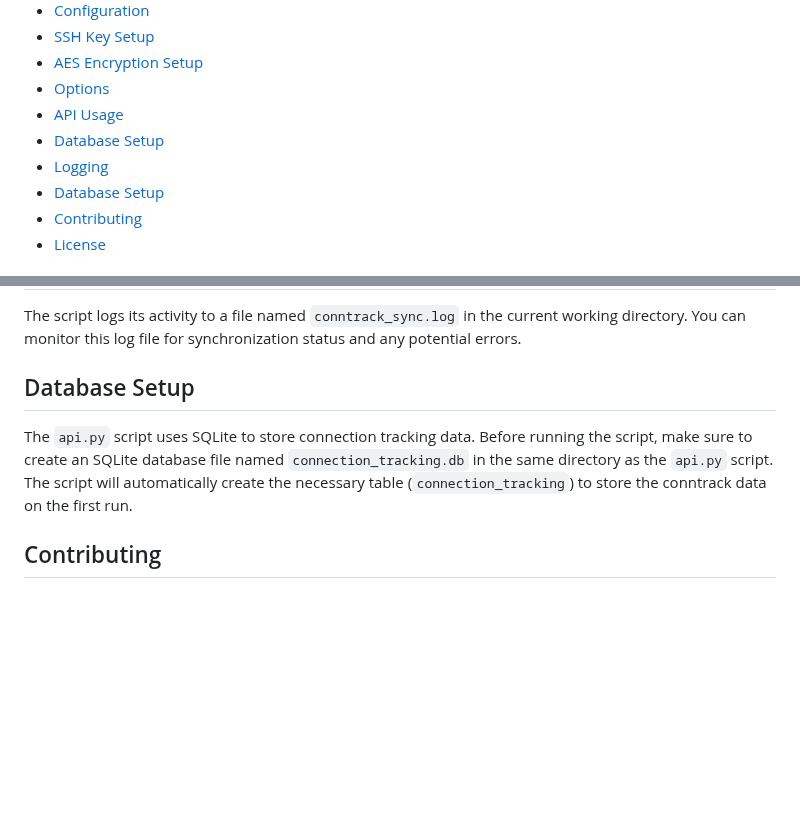
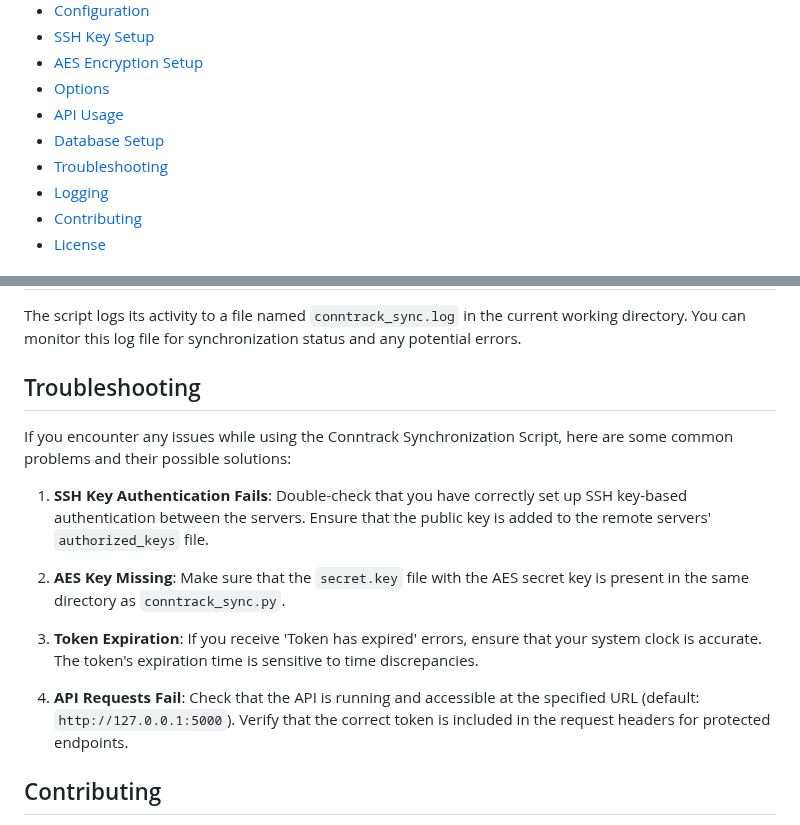
Before and after one commit to S8391/SecureNetSync, a Markdown page: README.md, 2 parts joined by grey strips. Drawn GitHub-style; blank space fills up the shorter version.

```diff
--- a/README.md
+++ b/README.md
@@ -17,8 +17,8 @@ The `conntrack_sync.py` is a powerful Python script designed to achieve real-tim
 - [Options](#options)
 - [API Usage](#api-usage)
 - [Database Setup](#database-setup)
+- [Troubleshooting](#troubleshooting)
 - [Logging](#logging)
-- [Database Setup](#database-setup)
 - [Contributing](#contributing)
 - [License](#license)
 
@@ -188,9 +188,18 @@ With the database set up, the `api.py` script will be ready to handle conntrack
 The script logs its activity to a file named `conntrack_sync.log` in the current working directory. You can monitor this log file for synchronization status and any potential errors.
 
 
-## Database Setup
+## Troubleshooting
 
-The `api.py` script uses SQLite to store connection tracking data. Before running the script, make sure to create an SQLite database file named `connection_tracking.db` in the same directory as the `api.py` script. The script will automatically create the necessary table (`connection_tracking`) to store the conntrack data on the first run.
+If you encounter any issues while using the Conntrack Synchronization Script, here are some common problems and their possible solutions:
+
+1. **SSH Key Authentication Fails**: Double-check that you have correctly set up SSH key-based authentication between the servers. Ensure that the public key is added to the remote servers' `authorized_keys` file.
+
+2. **AES Key Missing**: Make sure that the `secret.key` file with the AES secret key is present in the same directory as `conntrack_sync.py`.
+
+3. **Token Expiration**: If you receive 'Token has expired' errors, ensure that your system clock is accurate. The token's expiration time is sensitive to time discrepancies.
+
+4. **API Requests Fail**: Check that the API is running and accessible at the specified URL (default: `http://127.0.0.1:5000`). Verify that the correct token is included in the request headers for protected endpoints.
+
 
 
 ## Contributing
```
